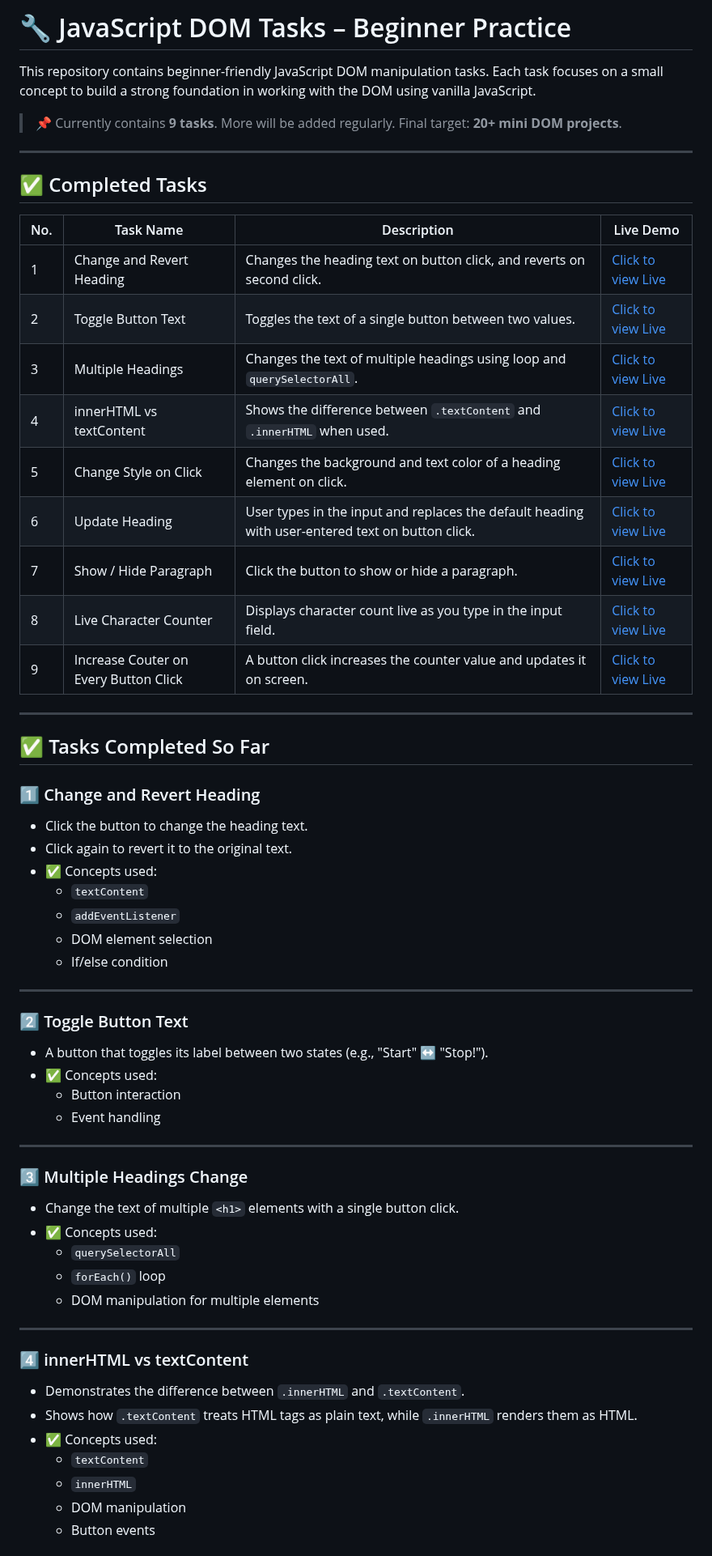
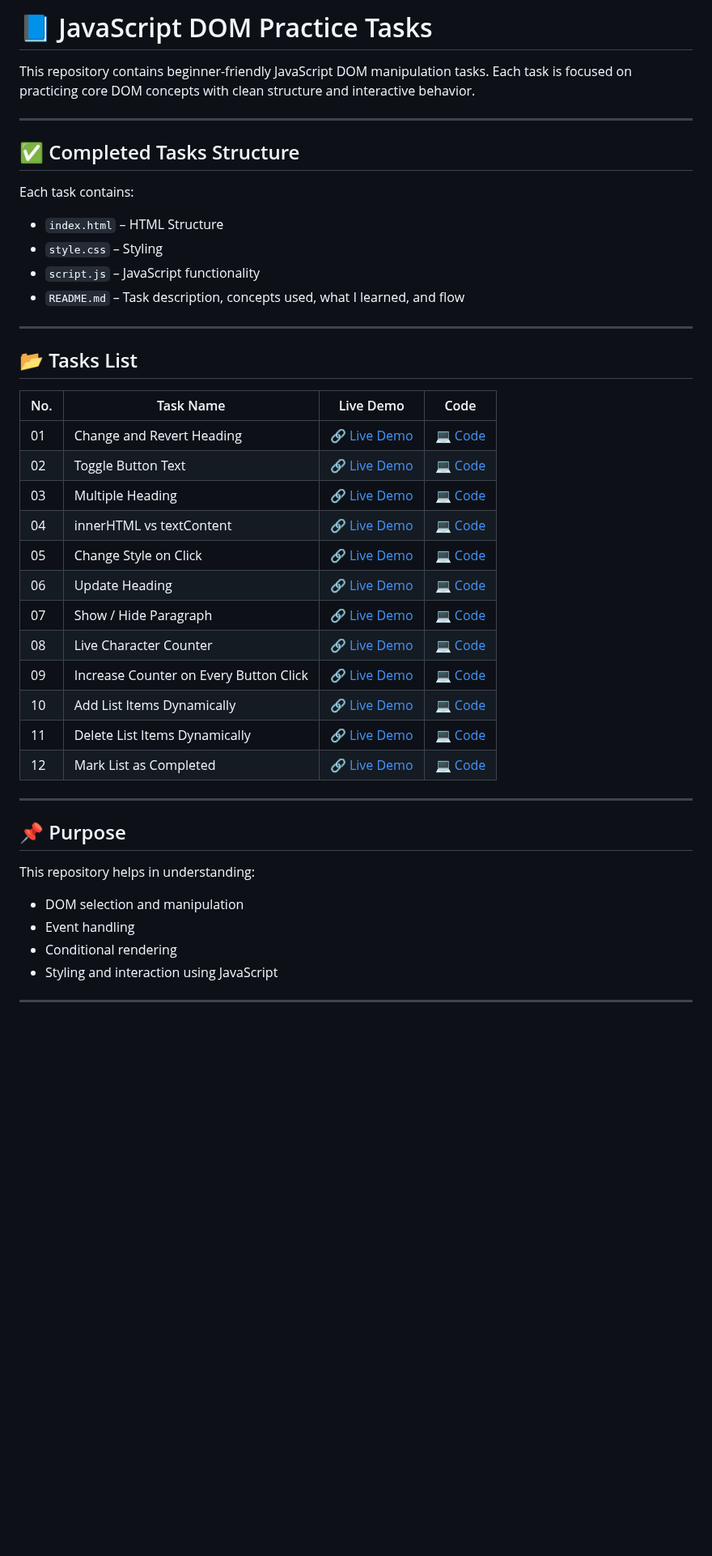
Before and after one commit to SuRu190/JavaScript-Dom-Practice, a Markdown page: README.md, the part around one of its changes. Shown at 81% size. GitHub-like rendering; blank space fills up the shorter version.

```diff
--- a/README.md
+++ b/README.md
@@ -1,63 +1,44 @@
-# 🔧 JavaScript DOM Tasks – Beginner Practice
+# 📘 JavaScript DOM Practice Tasks
 
-This repository contains beginner-friendly JavaScript DOM manipulation tasks. Each task focuses on a small concept to build a strong foundation in working with the DOM using vanilla JavaScript.
-
-> 📌 Currently contains **9 tasks**. More will be added regularly. Final target: **20+ mini DOM projects**.
+This repository contains beginner-friendly JavaScript DOM manipulation tasks. Each task is focused on practicing core DOM concepts with clean structure and interactive behavior.
 
 ---
 
-## ✅ Completed Tasks
+## ✅ Completed Tasks Structure
 
-| No. | Task Name                  | Description                                                                 | Live Demo              |
-|-----|-----------------------------|----------------------------------------------------------------------------|------------------------|
-| 1   | Change and Revert Heading  | Changes the heading text on button click, and reverts on second click.      | [Click to view Live](https://suru190.github.io/JavaScript-Dom-Practice/task01-change-and-revert-heading)|
-| 2   | Toggle Button Text         | Toggles the text of a single button between two values.                     | [Click to view Live](https://suru190.github.io/JavaScript-Dom-Practice/task02-toggle-button-text)|
-| 3   | Multiple Headings          | Changes the text of multiple headings using loop and `querySelectorAll`.    | [Click to view Live](https://suru190.github.io/JavaScript-Dom-Practice/task03-multiple-heading)|
-| 4   | innerHTML vs textContent   | Shows the difference between `.textContent` and `.innerHTML` when used.     | [Click to view Live](https://suru190.github.io/JavaScript-Dom-Practice/task04-innerHTML-vs-textContent)|
-| 5   | Change Style on Click      | Changes the background and text color of a heading element on click.        | [Click to view Live](https://suru190.github.io/JavaScript-Dom-Practice/task05-change-style-on-click)|
-| 6   | Update Heading             |  User types in the input and replaces the default heading with user-entered text on button click.             | [Click to view Live](https://suru190.github.io/JavaScript-Dom-Practice/task06-update-heading)|
-| 7   | Show / Hide Paragraph            |  Click the button to show or hide a paragraph.             | [Click to view Live](https://suru190.github.io/JavaScript-Dom-Practice/task07-show-hide-paragraph)|
-| 8   | Live Character Counter             |  Displays character count live as you type in the input field.             | [Click to view Live](https://suru190.github.io/JavaScript-Dom-Practice/task08-live-character-counter)|
-| 9   | Increase Couter on Every Button Click             |  A button click increases the counter value and updates it on screen.             | [Click to view Live](https://suru190.github.io/JavaScript-Dom-Practice/task09-increase-counter-on-every-button-click)|
+Each task contains:
+- `index.html` – HTML Structure
+- `style.css` – Styling
+- `script.js` – JavaScript functionality
+- `README.md` – Task description, concepts used, what I learned, and flow
 
 ---
 
-## ✅ Tasks Completed So Far
+## 📂 Tasks List
 
-### 1️⃣ Change and Revert Heading
-- Click the button to change the heading text.
-- Click again to revert it to the original text.
-- ✅ Concepts used:
-  - `textContent`
-  - `addEventListener`
-  - DOM element selection
-  - If/else condition
+| No. | Task Name | Live Demo | Code |
+|-----|-----------|-----------|------|
+| 01 | Change and Revert Heading | 🔗 [Live Demo](https://suru190.github.io/JavaScript-Dom-practice/task01-change-and-revert-heading/) | 💻 [Code](https://github.com/suru190/JavaScript-Dom-practice/tree/main/task01-change-and-revert-heading) |
+| 02 | Toggle Button Text | 🔗 [Live Demo](https://suru190.github.io/JavaScript-Dom-practice/task02-toggle-button-text/) | 💻 [Code](https://github.com/suru190/JavaScript-Dom-practice/tree/main/task02-toggle-button-text) |
+| 03 | Multiple Heading | 🔗 [Live Demo](https://suru190.github.io/JavaScript-Dom-practice/task03-multiple-heading/) | 💻 [Code](https://github.com/suru190/JavaScript-Dom-practice/tree/main/task03-multiple-heading) |
+| 04 | innerHTML vs textContent | 🔗 [Live Demo](https://suru190.github.io/JavaScript-Dom-practice/task04-innerHTML-vs-textContent/) | 💻 [Code](https://github.com/suru190/JavaScript-Dom-practice/tree/main/task04-innerHTML-vs-textContent) |
+| 05 | Change Style on Click | 🔗 [Live Demo](https://suru190.github.io/JavaScript-Dom-practice/task05-change-style-on-click/) | 💻 [Code](https://github.com/suru190/JavaScript-Dom-practice/tree/main/task05-change-style-on-click) |
+| 06 | Update Heading | 🔗 [Live Demo](https://suru190.github.io/JavaScript-Dom-practice/task06-update-heading/) | 💻 [Code](https://github.com/suru190/JavaScript-Dom-practice/tree/main/task06-update-heading) |
+| 07 | Show / Hide Paragraph | 🔗 [Live Demo](https://suru190.github.io/JavaScript-Dom-practice/task07-show-hide-paragraph/) | 💻 [Code](https://github.com/suru190/JavaScript-Dom-practice/tree/main/task07-show-hide-paragraph) |
+| 08 | Live Character Counter | 🔗 [Live Demo](https://suru190.github.io/JavaScript-Dom-practice/task08-live-character-counter/) | 💻 [Code](https://github.com/suru190/JavaScript-Dom-practice/tree/main/task08-live-character-counter) |
+| 09 | Increase Counter on Every Button Click | 🔗 [Live Demo](https://suru190.github.io/JavaScript-Dom-practice/task09-increase-counter-on-every-button-click/) | 💻 [Code](https://github.com/suru190/JavaScript-Dom-practice/tree/main/task09-increase-counter-on-every-button-click) |
+| 10 | Add List Items Dynamically | 🔗 [Live Demo](https://suru190.github.io/JavaScript-Dom-practice/task10-add-list-items-dynamically/) | 💻 [Code](https://github.com/suru190/JavaScript-Dom-practice/tree/main/task10-add-list-items-dynamically) |
+| 11 | Delete List Items Dynamically | 🔗 [Live Demo](https://suru190.github.io/JavaScript-Dom-practice/task11-delete-list-items-dynamically/) | 💻 [Code](https://github.com/suru190/JavaScript-Dom-practice/tree/main/task11-delete-list-items-dynamically) |
+| 12 | Mark List as Completed | 🔗 [Live Demo](https://suru190.github.io/JavaScript-Dom-practice/task12-mark-list-as-completed/) | 💻 [Code](https://github.com/suru190/JavaScript-Dom-practice/tree/main/task12-mark-list-as-completed) |
 
 ---
 
-### 2️⃣ Toggle Button Text
-- A button that toggles its label between two states (e.g., "Start" ↔ "Stop!").
-- ✅ Concepts used:
-  - Button interaction
-  - Event handling
+## 📌 Purpose
+
+This repository helps in understanding:
+- DOM selection and manipulation
+- Event handling
+- Conditional rendering
+- Styling and interaction using JavaScript
 
 ---
-
-### 3️⃣ Multiple Headings Change
-- Change the text of multiple `<h1>` elements with a single button click.
-- ✅ Concepts used:
-  - `querySelectorAll`
-  - `forEach()` loop
-  - DOM manipulation for multiple elements
-
----
-
-### 4️⃣ innerHTML vs textContent
-- Demonstrates the difference between `.innerHTML` and `.textContent`.
-- Shows how `.textContent` treats HTML tags as plain text, while `.innerHTML` renders them as HTML.
-- ✅ Concepts used:
-  - `textContent`
-  - `innerHTML`
-  - DOM manipulation
-  - Button events
-
```
Also changed, not shown: other parts of README.md (+0 -105 lines).
